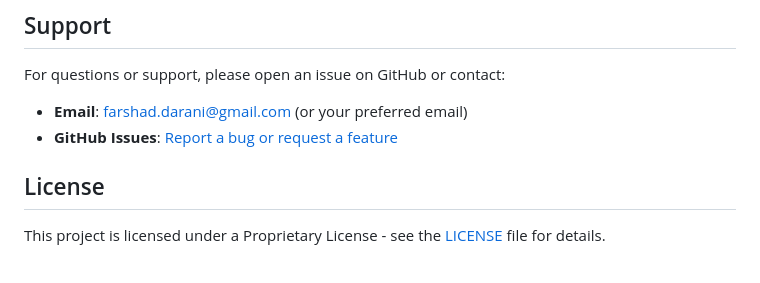
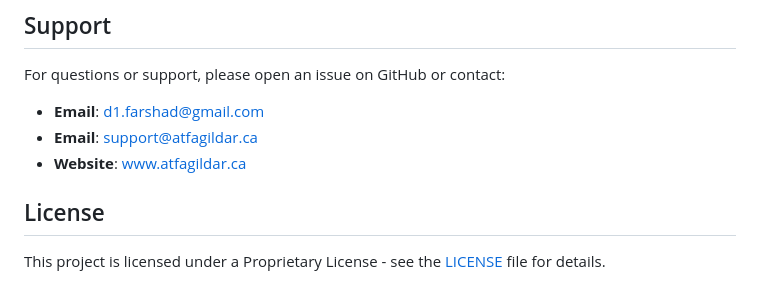
Before and after one commit to Farshad-Darani/ATFA-Mobile-App, a Markdown page: README.md, the part around the change. Drawn GitHub-style.

Commit message:
Revise support section in README.md

```diff
--- a/README.md
+++ b/README.md
@@ -182,8 +182,9 @@ flutter run --hot
 ## Support
 
 For questions or support, please open an issue on GitHub or contact:
-- **Email**: farshad.darani@gmail.com (or your preferred email)
-- **GitHub Issues**: [Report a bug or request a feature](https://github.com/Farshad-Darani/ATFA-Mobile-App/issues)
+- **Email**: d1.farshad@gmail.com
+- **Email**: support@atfagildar.ca
+- **Website**: [www.atfagildar.ca](https://www.atfagildar.ca)
 
 ## License
 
```
